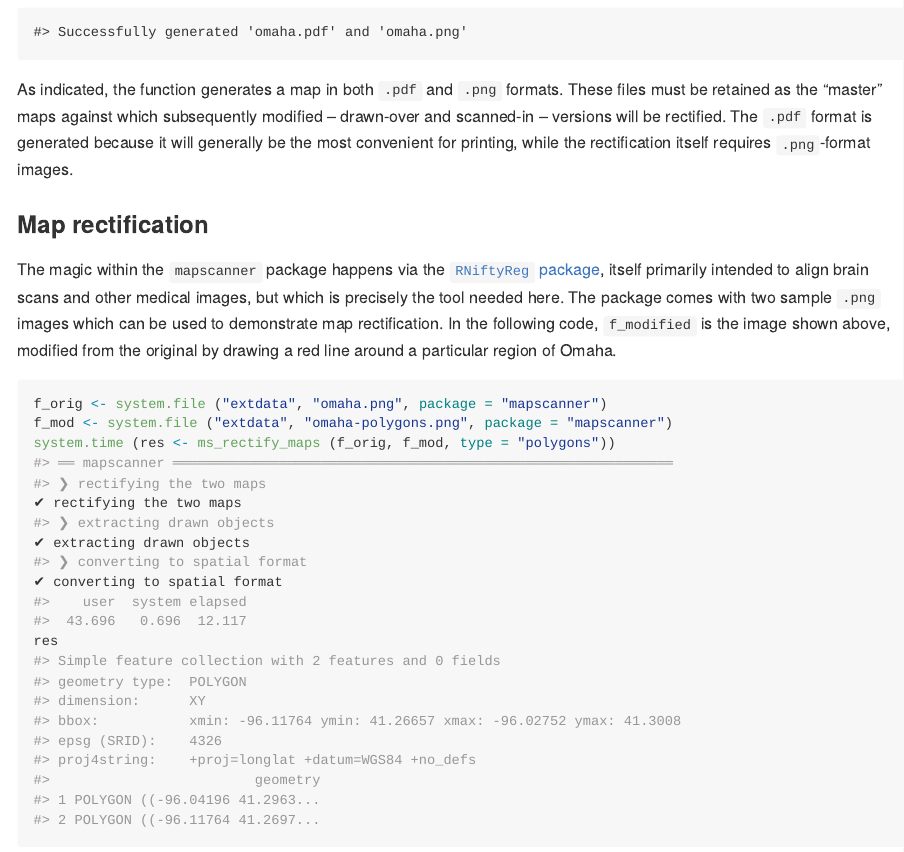
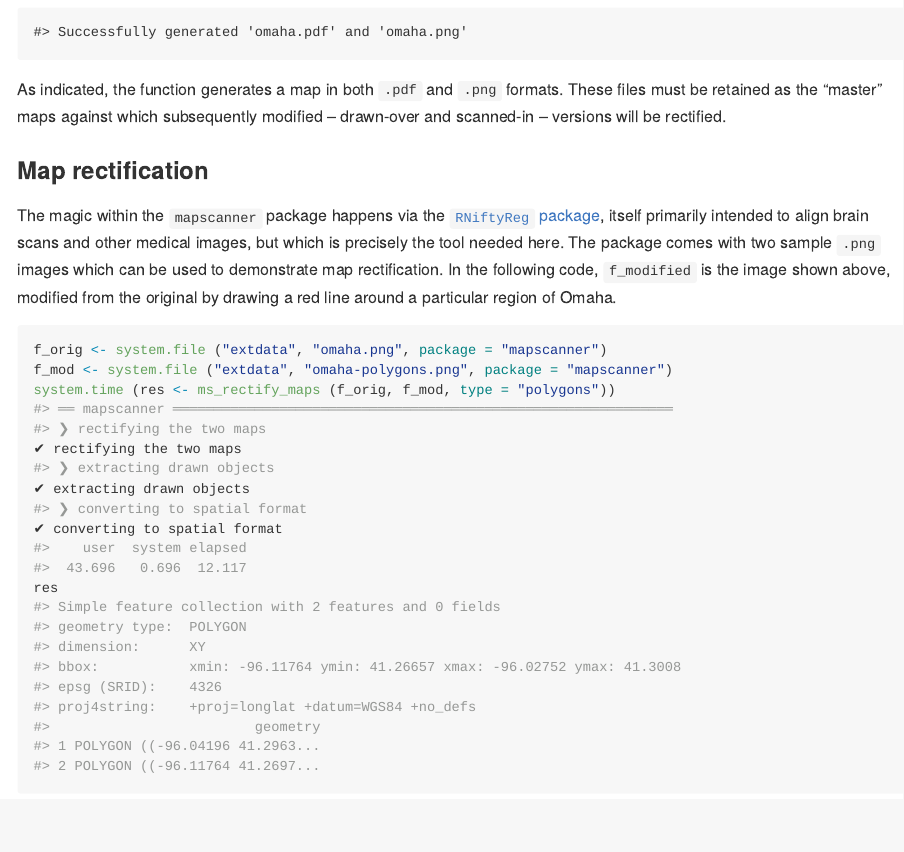
Before and after one commit to ropensci/mapscanner, an R Markdown document (README.Rmd): the page in a window 1100 px wide, from 2120 px down. The pictures show the output file README.md that the author committed with the source, drawn offline in the style of GitHub; badge pictures from the web are left out.

Commit message:
rm reference to rectification requiring png from readme; as per review [skip ci]

````diff
--- a/README.Rmd
+++ b/README.Rmd
@@ -140,9 +140,7 @@ message ("Successfully generated 'omaha.pdf' and 'omaha.png'")
 ```
 As indicated, the function generates a map in both `.pdf` and `.png` formats.
 These files must be retained as the "master" maps against which subsequently
-modified -- drawn-over and scanned-in -- versions will be rectified. The `.pdf`
-format is generated because it will generally be the most convenient for
-printing, while the rectification itself requires `.png`-format images.
+modified -- drawn-over and scanned-in -- versions will be rectified.
 
 
 ### Map rectification
````
Also changed, not shown: README.md.
